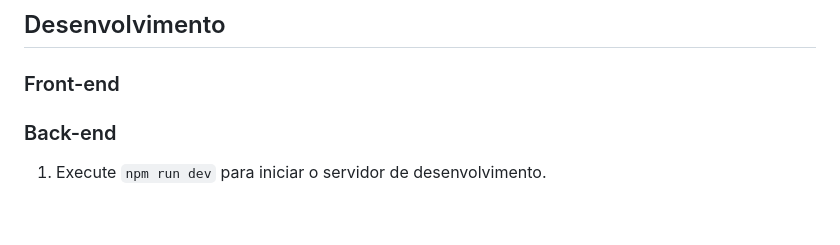
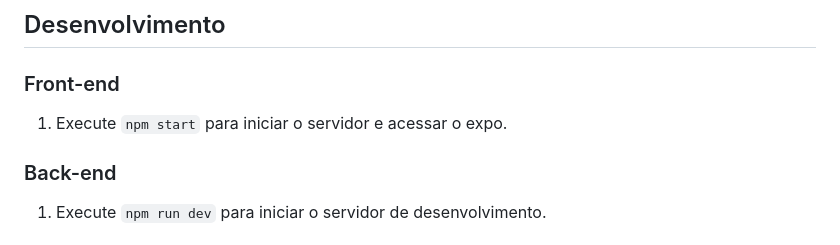
Before and after one commit to joaoabrantesuchoa/estrelas-do-futuro, a Markdown page: README.md, the part around the change. Drawn GitHub-style; blank space fills up the shorter version.

```diff
--- a/README.md
+++ b/README.md
@@ -7,7 +7,7 @@ Projeto para a escolinha de futebol estrelas do futuro com o objetivo de auxilia
 3) Crie um arquivo .env e substitua as variáveis de ambiente pelas strings de conexão.
 ## Desenvolvimento
   ### Front-end
-
+  1) Execute `npm start` para iniciar o servidor e acessar o expo.
 
   ### Back-end
   1) Execute `npm run dev` para iniciar o servidor de desenvolvimento.
```
